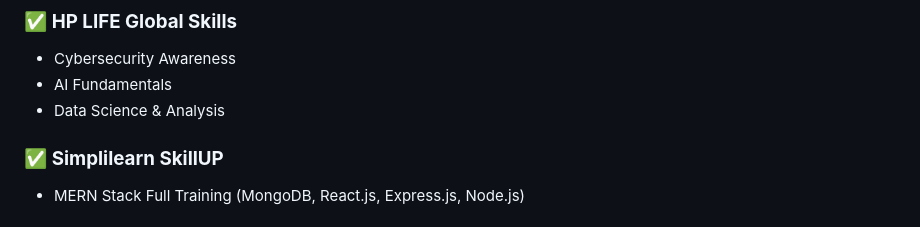
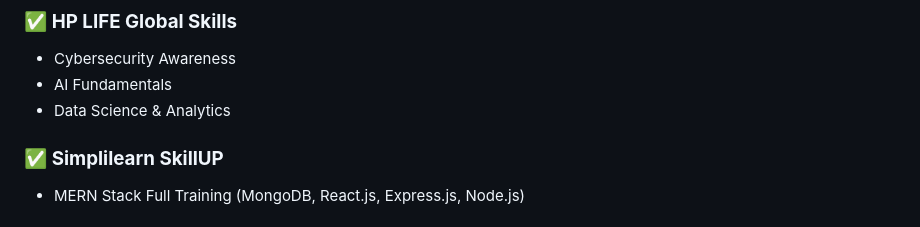
Before and after one commit to umark-dev/UmarNaheed-Portfolio, a Markdown page: README.md, the part around the change. Rendered like a GitHub page.

```diff
--- a/README.md
+++ b/README.md
@@ -42,7 +42,7 @@ Covers: Linux for Security • SOC Monitoring • SIEM • Risk Management • I
 
 * Cybersecurity Awareness
 * AI Fundamentals
-* Data Science & Analysis
+* Data Science & Analytics
 
 ### ✅ **Simplilearn SkillUP**
 
```
